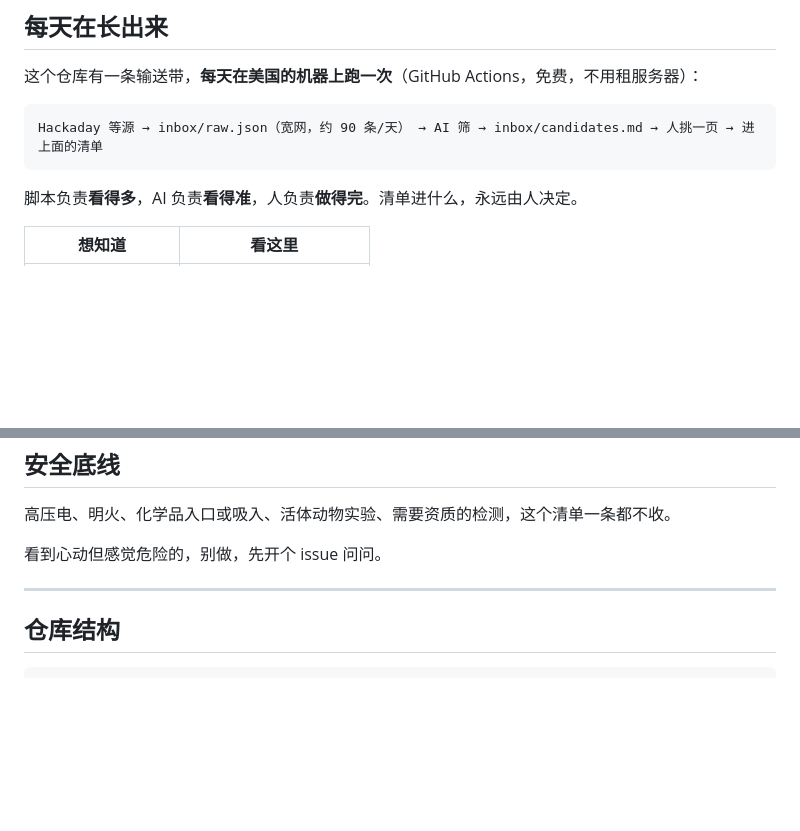
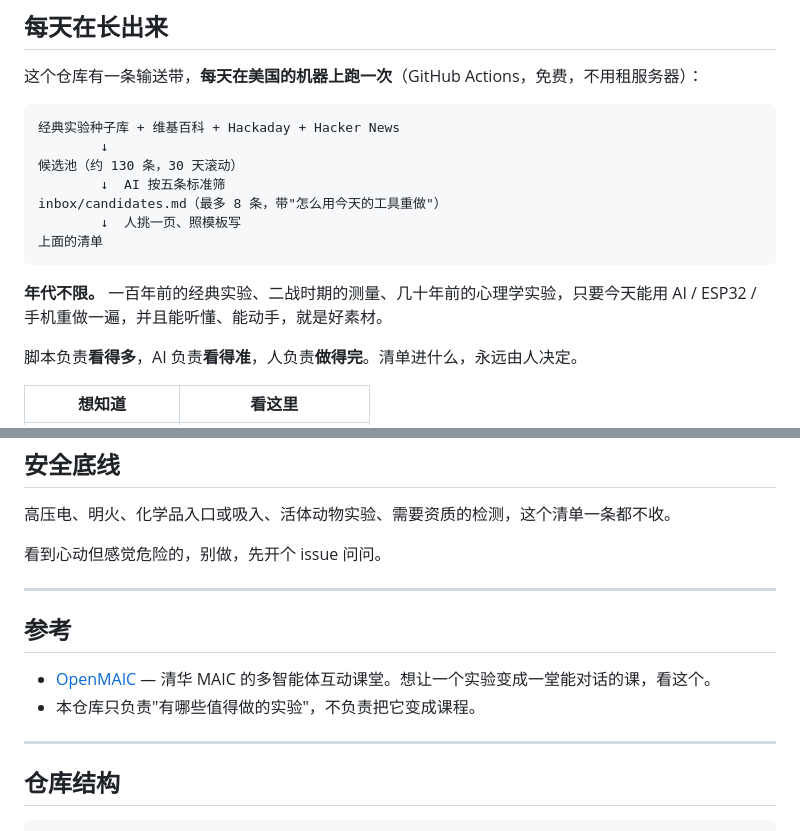
Before and after one commit to dongsheng123132/personal-science, a Markdown page: README.md, 2 parts joined by grey strips. Rendered like a GitHub page; blank space fills up the shorter version.

````diff
--- a/README.md
+++ b/README.md
@@ -140,8 +140,16 @@ AI 正好一次拆掉这四样。所以不用等谁批准——测量、记录
 这个仓库有一条输送带，**每天在美国的机器上跑一次**（GitHub Actions，免费，不用租服务器）：
 
 ```
-Hackaday 等源 → inbox/raw.json（宽网，约 90 条/天） → AI 筛 → inbox/candidates.md → 人挑一页 → 进上面的清单
+经典实验种子库 + 维基百科 + Hackaday + Hacker News
+        ↓
+候选池（约 130 条，30 天滚动）
+        ↓  AI 按五条标准筛
+inbox/candidates.md（最多 8 条，带"怎么用今天的工具重做"）
+        ↓  人挑一页、照模板写
+上面的清单
 ```
+
+**年代不限。** 一百年前的经典实验、二战时期的测量、几十年前的心理学实验，只要今天能用 AI / ESP32 / 手机重做一遍，并且能听懂、能动手，就是好素材。
 
 脚本负责**看得多**，AI 负责**看得准**，人负责**做得完**。清单进什么，永远由人决定。
 
@@ -208,6 +216,13 @@ Hackaday 等源 → inbox/raw.json（宽网，约 90 条/天） → AI 筛 → i
 
 ---
 
+## 参考
+
+- [OpenMAIC](https://github.com/THU-MAIC/OpenMAIC) — 清华 MAIC 的多智能体互动课堂。想让一个实验变成一堂能对话的课，看这个。
+- 本仓库只负责"有哪些值得做的实验"，不负责把它变成课程。
+
+---
+
 ## 仓库结构
 
 ```
````
Also changed, not shown: README.en.md (+16 -1 lines), collector/README.md (+23 -3 lines).
